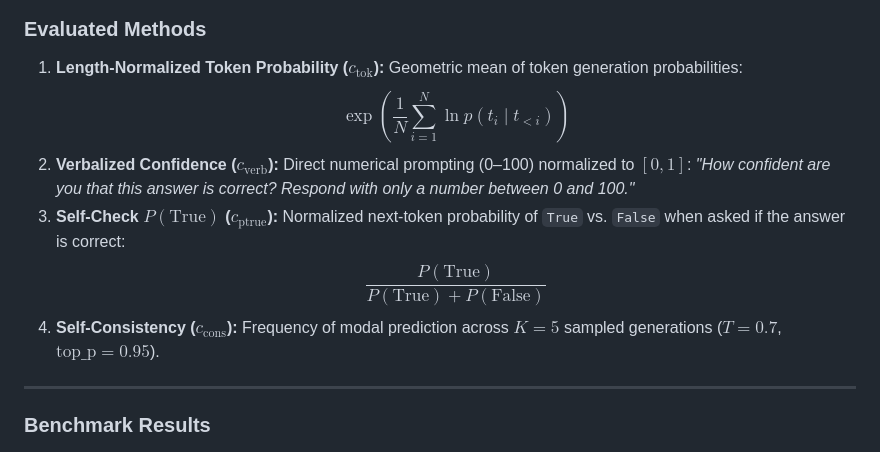
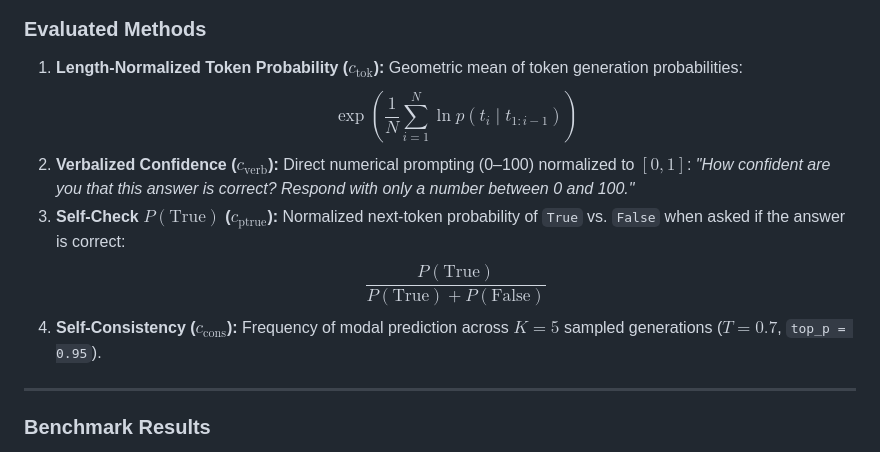
Before and after one commit to Mo-sharifi/small-llm-calibration, a Markdown page: README.md, the part around the change. GitHub-like rendering.

Commit message:
Fix KaTeX math formatting in README for GitHub rendering

```diff
--- a/README.md
+++ b/README.md
@@ -34,12 +34,12 @@ For small instruction-tuned language models (0.5B–7B parameters), which confid
 ### Evaluated Methods
 
 1. **Length-Normalized Token Probability ($c_{\text{tok}}$):** Geometric mean of token generation probabilities:
-   $$\exp\left( \frac{1}{N}\sum_{i=1}^N \ln p(t_i \mid t_{<i}) \right)$$
+   $$\exp\left( \frac{1}{N}\sum_{i=1}^N \ln p(t_i \mid t_{1:i-1}) \right)$$
 2. **Verbalized Confidence ($c_{\text{verb}}$):** Direct numerical prompting (0–100) normalized to $[0, 1]$:
    *"How confident are you that this answer is correct? Respond with only a number between 0 and 100."*
 3. **Self-Check $P(\text{True})$ ($c_{\text{ptrue}}$):** Normalized next-token probability of `True` vs. `False` when asked if the answer is correct:
    $$\frac{P(\text{True})}{P(\text{True}) + P(\text{False})}$$
-4. **Self-Consistency ($c_{\text{cons}}$):** Frequency of modal prediction across $K=5$ sampled generations ($T=0.7$, $\text{top\_p}=0.95$).
+4. **Self-Consistency ($c_{\text{cons}}$):** Frequency of modal prediction across $K = 5$ sampled generations ($T = 0.7$, `top_p = 0.95`).
 
 ---
 
```
